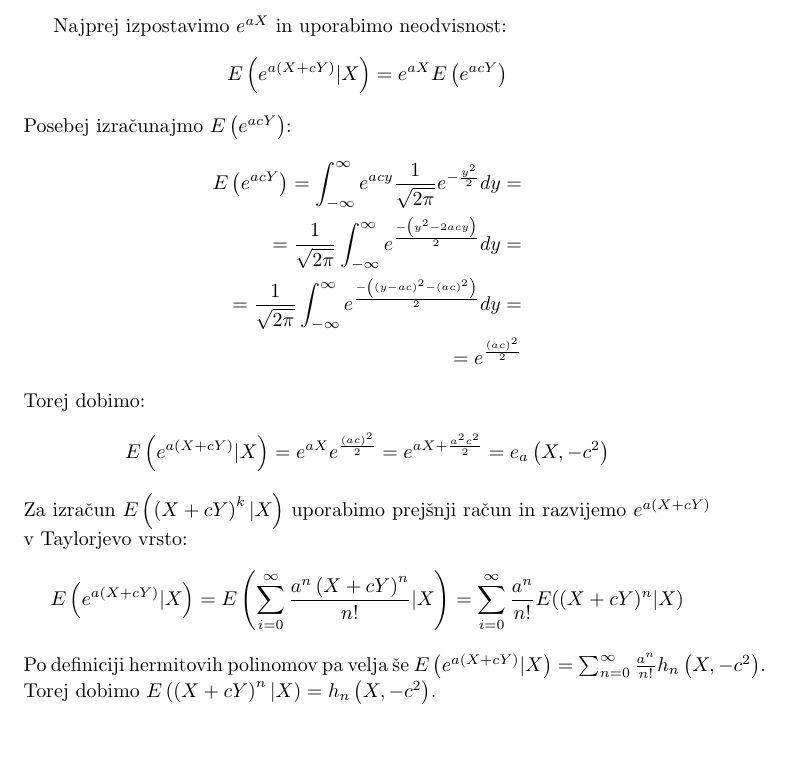
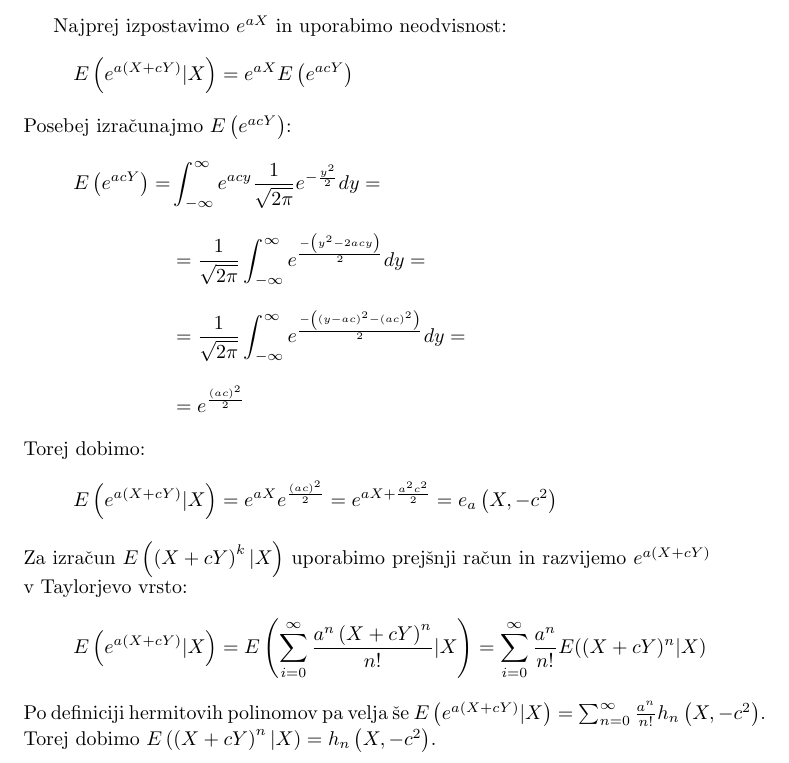
Before and after one commit to kuco23/seminar-latex, a LaTeX document (ii.tex): part of the page, cut so that both start at the same text, the shorter picture padded with empty space. Compiled offline with pdfLaTeX.

Commit message:
poravnana enačba

```diff
--- a/ii.tex
+++ b/ii.tex
@@ -1,4 +1,4 @@
-\documentclass[letterpaper, titlepage, freqn]{article}
+\documentclass[letterpaper, titlepage, fleqn]{article}
 
 \usepackage[utf8]{inputenc}
 \usepackage[slovene]{babel}
@@ -18,10 +18,10 @@ E\left( e^{a\left(X+cY\right)}|X\right)=e^{aX}E\left(e^{acY}\right)
 Posebej izračunajmo $E\left(e^{acY}\right)$:
 \begin{equation*}
 \begin{aligned}
-E\left(e^{acY}\right)=\int_{-\infty}^{\infty}e^{acy}\frac{1}{\sqrt{2\pi}} e^{-\frac{y^2}{2}} dy=\\
-=\frac{1}{\sqrt{2\pi}}\int_{-\infty}^{\infty}e^{\frac{-\left(y^2-2acy\right)}{2}}dy=\\
-=\frac{1}{\sqrt{2\pi}}\int_{-\infty}^{\infty}e^{\frac{-\left(\left(y-ac\right)^2-\left(ac\right)^2\right)}{2}}dy=\\
-=e^\frac{(ac)^2}{2}
+E\left(e^{acY}\right)=&\int_{-\infty}^{\infty}e^{acy}\frac{1}{\sqrt{2\pi}} e^{-\frac{y^2}{2}} dy=\\[8px]
+&=\frac{1}{\sqrt{2\pi}}\int_{-\infty}^{\infty}e^{\frac{-\left(y^2-2acy\right)}{2}}dy=\\[8px]
+&=\frac{1}{\sqrt{2\pi}}\int_{-\infty}^{\infty}e^{\frac{-\left(\left(y-ac\right)^2-\left(ac\right)^2\right)}{2}}dy=\\[8px]
+&=e^\frac{(ac)^2}{2}
 \end{aligned}
 \end{equation*}
 Torej dobimo:
```
